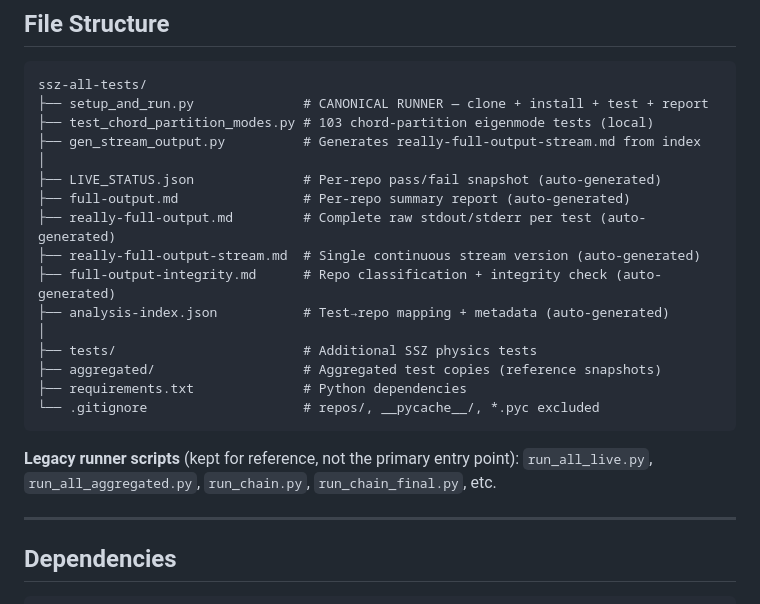
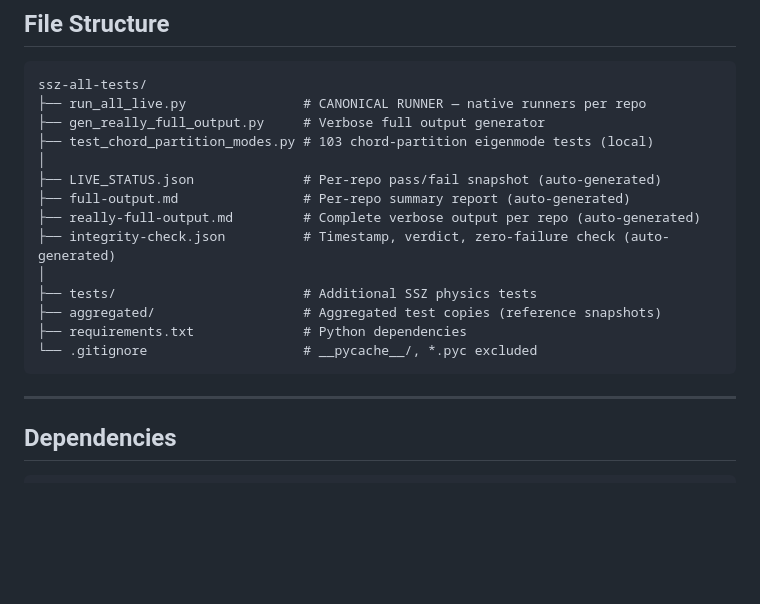
Before and after one commit to error-wtf/ssz-all-tests, a Markdown page: README.md, the part around one of its changes. Rendered like a GitHub page; blank space fills up the shorter version.

````diff
--- a/README.md
+++ b/README.md
@@ -187,25 +180,20 @@ python -m pytest test_chord_partition_modes.py -v
 
 ```
 ssz-all-tests/
-├── setup_and_run.py              # CANONICAL RUNNER — clone + install + test + report
+├── run_all_live.py               # CANONICAL RUNNER — native runners per repo
+├── gen_really_full_output.py     # Verbose full output generator
 ├── test_chord_partition_modes.py # 103 chord-partition eigenmode tests (local)
-├── gen_stream_output.py          # Generates really-full-output-stream.md from index
 │
 ├── LIVE_STATUS.json              # Per-repo pass/fail snapshot (auto-generated)
 ├── full-output.md                # Per-repo summary report (auto-generated)
-├── really-full-output.md         # Complete raw stdout/stderr per test (auto-generated)
-├── really-full-output-stream.md  # Single continuous stream version (auto-generated)
-├── full-output-integrity.md      # Repo classification + integrity check (auto-generated)
-├── analysis-index.json           # Test→repo mapping + metadata (auto-generated)
+├── really-full-output.md         # Complete verbose output per repo (auto-generated)
+├── integrity-check.json          # Timestamp, verdict, zero-failure check (auto-generated)
 │
 ├── tests/                        # Additional SSZ physics tests
 ├── aggregated/                   # Aggregated test copies (reference snapshots)
 ├── requirements.txt              # Python dependencies
-└── .gitignore                    # repos/, __pycache__/, *.pyc excluded
+└── .gitignore                    # __pycache__/, *.pyc excluded
 ```
-
-**Legacy runner scripts** (kept for reference, not the primary entry point):
-`run_all_live.py`, `run_all_aggregated.py`, `run_chain.py`, `run_chain_final.py`, etc.
 
 ---
 
````
Also changed, not shown: other parts of README.md (+32 -32 lines).
